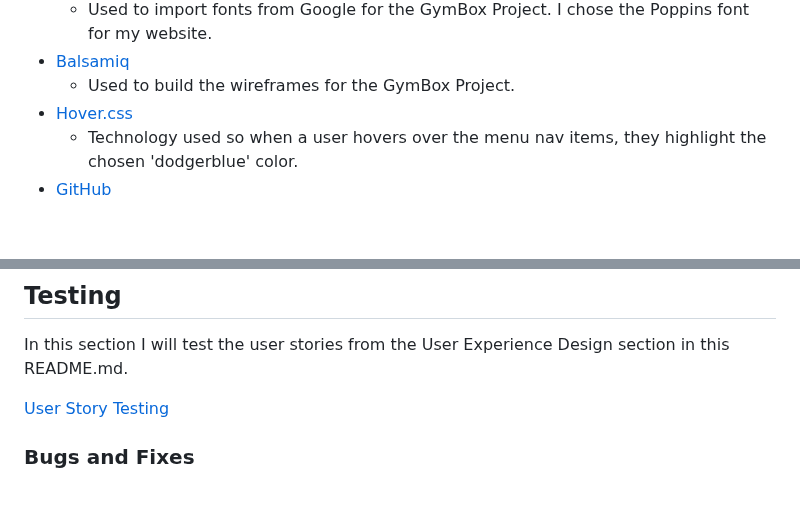
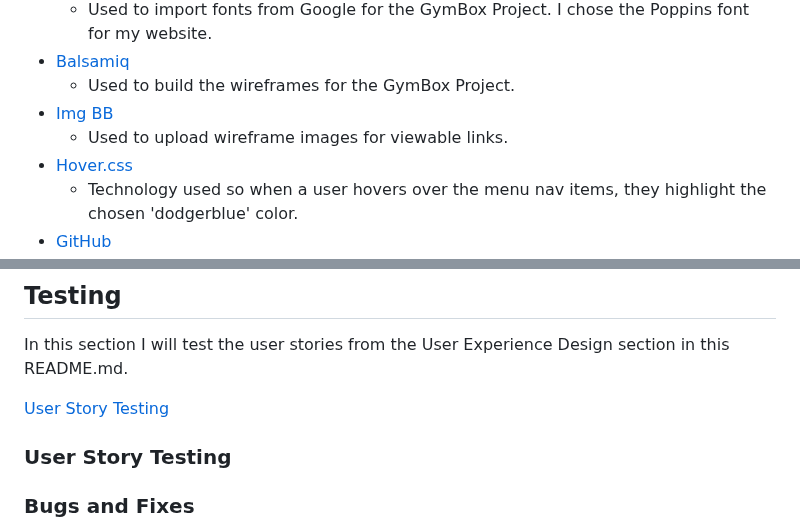
Before and after one commit to imransal/GymBox, a Markdown page: README.md, 2 parts joined by grey strips. Drawn GitHub-style; blank space fills up the shorter version.

Commit message:
updated technology list with igm bb

```diff
--- a/README.md
+++ b/README.md
@@ -145,6 +145,8 @@ Here is a link to the Wireframes I originally designed. The design has developed
    - Used to import fonts from Google for the GymBox Project. I chose the Poppins font for my website.
  - [Balsamiq](https://balsamiq.com/)
     - Used to build the wireframes for the GymBox Project.
+ - [Img BB](https://imgbb.com/)
+    - Used to upload wireframe images for viewable links.
  - [Hover.css](https://developer.mozilla.org/en-US/docs/Web/CSS/:hover)
    - Technology used so when a user hovers over the menu nav items, they highlight the chosen 'dodgerblue' color.
  - [GitHub](https://github.com/)
@@ -177,6 +179,10 @@ Here is a link to the Wireframes I originally designed. The design has developed
 In this section I will test the user stories from the User Experience Design section in this README.md.
 
 [User Story Testing]()
+
+### User Story Testing
+
+
 
 ### Bugs and Fixes
 
```
